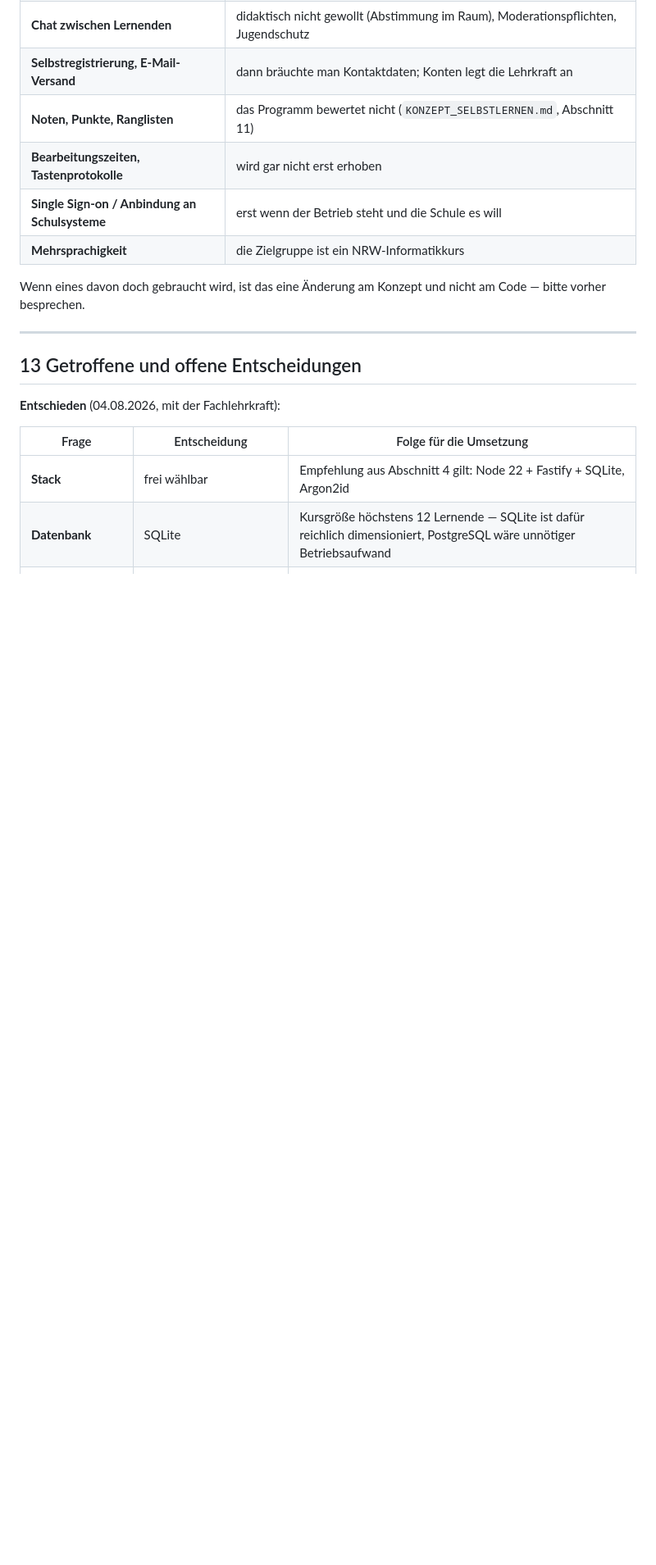
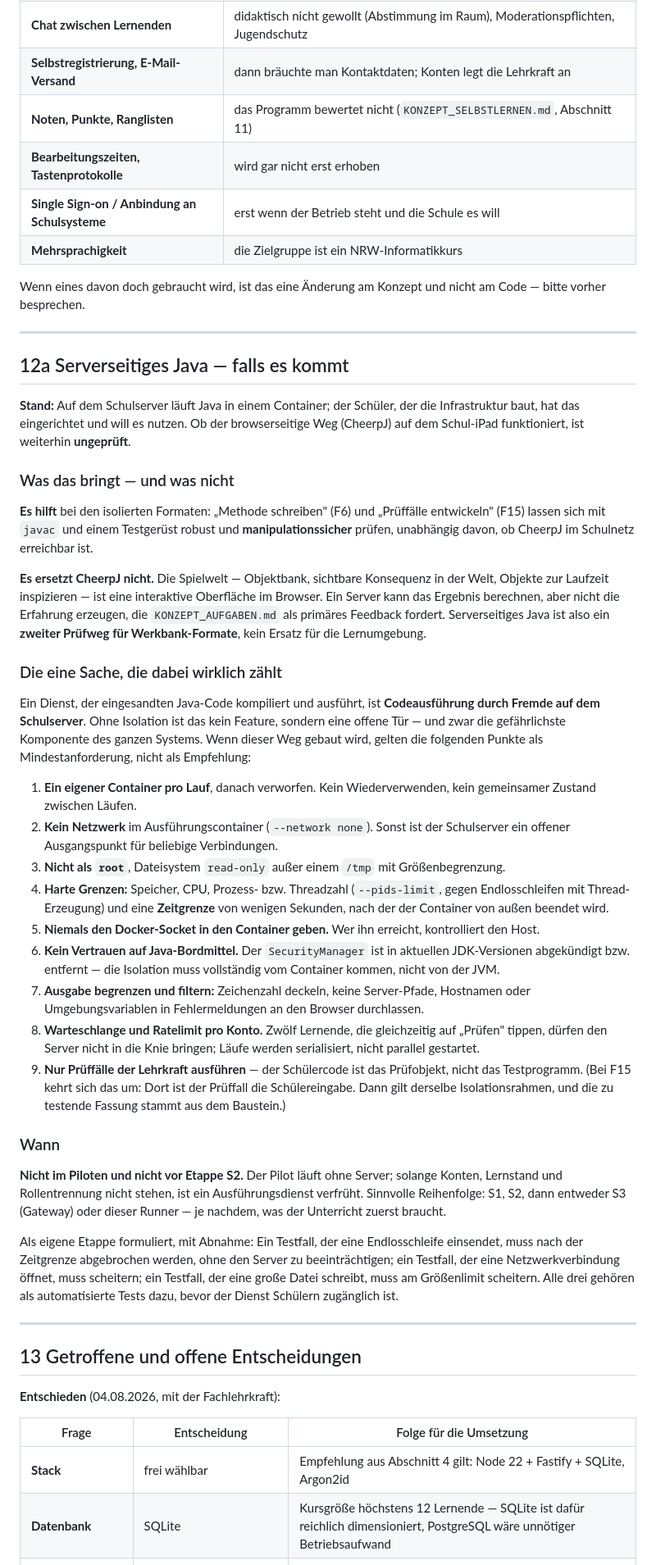
Before and after one commit to renebohm-endlichFeierabend/Informatik-tools, a Markdown page: KONZEPT_SELBSTLERNEN_TECHNIK.md, the part around one of its changes. Shown at 82% size. GitHub-like rendering; blank space fills up the shorter version.

Commit message:
Technik: serverseitiges Java als Option mit Sicherheitsbedingungen
Das laufende Java steckt im Container auf dem Schulserver, nicht im
iPad-Browser. Folgen:

- Neuer Abschnitt 12a im Technikpapier: Was serverseitiges Java bringt
  (manipulationssichere Pruefung fuer die Formate "Methode schreiben"
  und "Pruefaelle entwickeln", unabhaengig von CheerpJ) und was nicht
  (die Spielwelt mit sichtbarer Konsequenz bleibt Browsersache).
- Neun Mindestanforderungen fuer den Fall, dass der Runner gebaut wird:
  ein Container pro Lauf, kein Netzwerk, nicht als root, read-only
  Dateisystem, harte Grenzen fuer Speicher, CPU, Prozesszahl und Zeit,
  kein Docker-Socket im Container, keine Abhaengigkeit vom
  abgekuendigten SecurityManager, begrenzte und gefilterte Ausgabe,
  Warteschlange pro Konto. Dazu drei Abnahmetests (Endlosschleife,
  Netzwerkzugriff, grosse Datei), die vor der Freigabe gruen sein
  muessen.
- Einordnung: nicht im Piloten, nicht vor Etappe S2.
- Pilotplan: Der CheerpJ-Test auf dem Schul-iPad bleibt offen und ist
  weiter die Voraussetzung fuer die Stunden 3 bis 5, 8 und 9.

Co-Authored-By: Claude Opus 5 <noreply@anthropic.com>
Claude-Session: https://claude.ai/code/session_01PMq8HRmVfFtFe4KG73AzP6

```diff
--- a/KONZEPT_SELBSTLERNEN_TECHNIK.md
+++ b/KONZEPT_SELBSTLERNEN_TECHNIK.md
@@ -515,6 +515,81 @@ Damit der Umfang nicht wächst:
 
 Wenn eines davon doch gebraucht wird, ist das eine Änderung am Konzept
 und nicht am Code — bitte vorher besprechen.
+
+---
+
+## 12a Serverseitiges Java — falls es kommt
+
+**Stand:** Auf dem Schulserver läuft Java in einem Container; der
+Schüler, der die Infrastruktur baut, hat das eingerichtet und will es
+nutzen. Ob der browserseitige Weg (CheerpJ) auf dem Schul-iPad
+funktioniert, ist weiterhin **ungeprüft**.
+
+### Was das bringt — und was nicht
+
+**Es hilft** bei den isolierten Formaten: „Methode schreiben" (F6) und
+„Prüffälle entwickeln" (F15) lassen sich mit `javac` und einem
+Testgerüst robust und **manipulationssicher** prüfen, unabhängig davon,
+ob CheerpJ im Schulnetz erreichbar ist.
+
+**Es ersetzt CheerpJ nicht.** Die Spielwelt — Objektbank, sichtbare
+Konsequenz in der Welt, Objekte zur Laufzeit inspizieren — ist eine
+interaktive Oberfläche im Browser. Ein Server kann das Ergebnis
+berechnen, aber nicht die Erfahrung erzeugen, die
+`KONZEPT_AUFGABEN.md` als primäres Feedback fordert. Serverseitiges
+Java ist also ein **zweiter Prüfweg für Werkbank-Formate**, kein Ersatz
+für die Lernumgebung.
+
+### Die eine Sache, die dabei wirklich zählt
+
+Ein Dienst, der eingesandten Java-Code kompiliert und ausführt, ist
+**Codeausführung durch Fremde auf dem Schulserver**. Ohne Isolation ist
+das kein Feature, sondern eine offene Tür — und zwar die gefährlichste
+Komponente des ganzen Systems. Wenn dieser Weg gebaut wird, gelten die
+folgenden Punkte als Mindestanforderung, nicht als Empfehlung:
+
+1. **Ein eigener Container pro Lauf**, danach verworfen. Kein
+   Wiederverwenden, kein gemeinsamer Zustand zwischen Läufen.
+2. **Kein Netzwerk** im Ausführungscontainer (`--network none`). Sonst
+   ist der Schulserver ein offener Ausgangspunkt für beliebige
+   Verbindungen.
+3. **Nicht als `root`**, Dateisystem `read-only` außer einem
+   `/tmp` mit Größenbegrenzung.
+4. **Harte Grenzen:** Speicher, CPU, Prozess- bzw. Threadzahl
+   (`--pids-limit`, gegen Endlosschleifen mit Thread-Erzeugung) und eine
+   **Zeitgrenze** von wenigen Sekunden, nach der der Container von außen
+   beendet wird.
+5. **Niemals den Docker-Socket in den Container geben.** Wer ihn
+   erreicht, kontrolliert den Host.
+6. **Kein Vertrauen auf Java-Bordmittel.** Der `SecurityManager` ist in
+   aktuellen JDK-Versionen abgekündigt bzw. entfernt — die Isolation
+   muss vollständig vom Container kommen, nicht von der JVM.
+7. **Ausgabe begrenzen und filtern:** Zeichenzahl deckeln, keine
+   Server-Pfade, Hostnamen oder Umgebungsvariablen in Fehlermeldungen an
+   den Browser durchlassen.
+8. **Warteschlange und Ratelimit pro Konto.** Zwölf Lernende, die
+   gleichzeitig auf „Prüfen" tippen, dürfen den Server nicht in die
+   Knie bringen; Läufe werden serialisiert, nicht parallel gestartet.
+9. **Nur Prüffälle der Lehrkraft ausführen** — der Schülercode ist das
+   Prüfobjekt, nicht das Testprogramm. (Bei F15 kehrt sich das um: Dort
+   ist der Prüffall die Schülereingabe. Dann gilt derselbe
+   Isolationsrahmen, und die zu testende Fassung stammt aus dem
+   Baustein.)
+
+### Wann
+
+**Nicht im Piloten und nicht vor Etappe S2.** Der Pilot läuft ohne
+Server; solange Konten, Lernstand und Rollentrennung nicht stehen, ist
+ein Ausführungsdienst verfrüht. Sinnvolle Reihenfolge: S1, S2, dann
+entweder S3 (Gateway) oder dieser Runner — je nachdem, was der
+Unterricht zuerst braucht.
+
+Als eigene Etappe formuliert, mit Abnahme: Ein Testfall, der eine
+Endlosschleife einsendet, muss nach der Zeitgrenze abgebrochen werden,
+ohne den Server zu beeinträchtigen; ein Testfall, der eine
+Netzwerkverbindung öffnet, muss scheitern; ein Testfall, der eine große
+Datei schreibt, muss am Größenlimit scheitern. Alle drei gehören als
+automatisierte Tests dazu, bevor der Dienst Schülern zugänglich ist.
 
 ---
 
```
Also changed, not shown: other parts of KONZEPT_SELBSTLERNEN_TECHNIK.md (+1 -1 lines), PILOT_Q1_WIEDERHOLUNG.md (+10 -11 lines).
